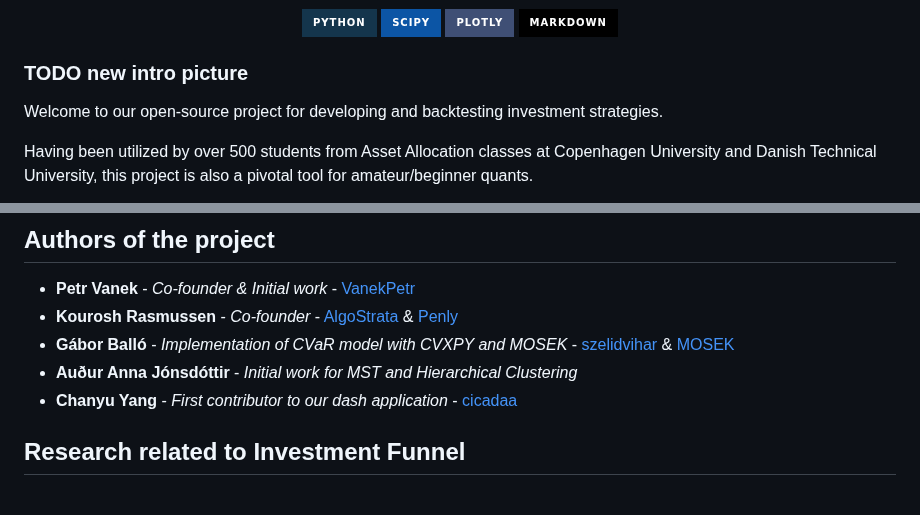
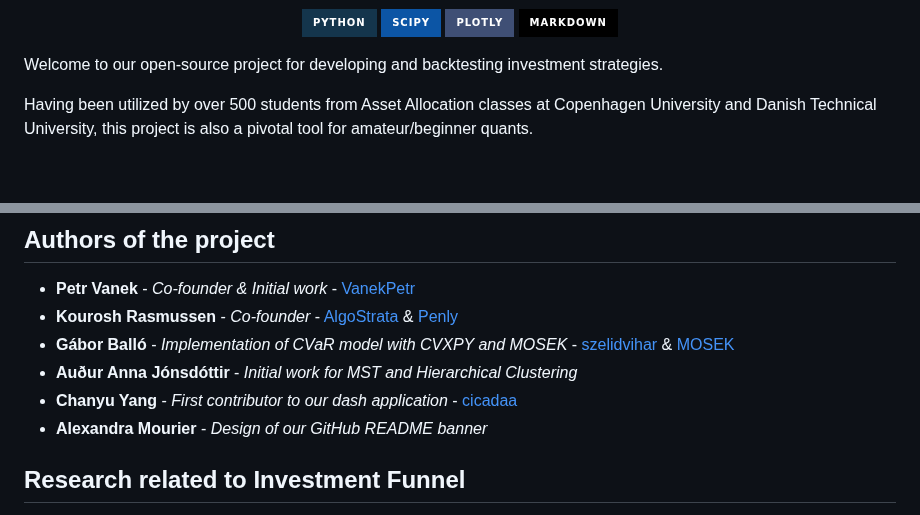
Before and after one commit to VanekPetr/investment-funnel, a Markdown page: README.md, 2 parts joined by grey strips. Drawn GitHub-style; badges without logos; blank space fills up the shorter version.

Commit message:
patch: new readme banner

```diff
--- a/README.md
+++ b/README.md
@@ -6,7 +9,6 @@
 <img src="https://img.shields.io/badge/markdown-%23000000.svg?style=for-the-badge&logo=markdown&logoColor "align="center">
 </p>
 
-### TODO new intro picture
 Welcome to our open-source project for developing and backtesting investment strategies.
 
 Having been utilized by over 500 students from Asset Allocation classes at Copenhagen University and Danish Technical
@@ -144,6 +146,7 @@ To make the best of this project, you'll likely need access to up-to-date financ
 * **Gábor Balló** - *Implementation of CVaR model with CVXPY and MOSEK* - [szelidvihar](https://github.com/szelidvihar) & [MOSEK](https://github.com/MOSEK)
 * **Auður Anna Jónsdóttir** - *Initial work for MST and Hierarchical Clustering*
 * **Chanyu Yang** - *First contributor to our dash application* - [cicadaa](https://github.com/cicadaa)
+* **Alexandra Mourier** - *Design of our GitHub README banner*
 
 ## Research related to Investment Funnel
 * **Arnar Tjörvi Charlesson & Thorvaldur Ingi Ingimundarson** - *Self-Organizing Maps and Strategic Fund Selection* (Master Thesis, DTU, 2023)
```
Also changed, not shown: other parts of README.md (+4 -1 lines), assets/InvestmentFunnel 3.png (added).
